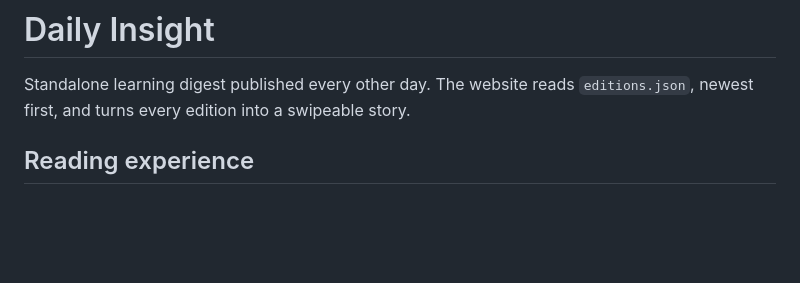
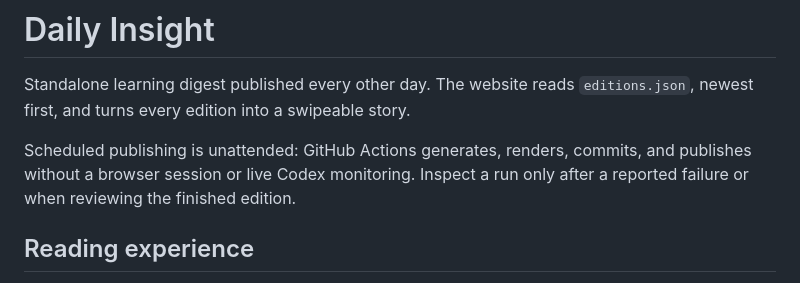
Before and after one commit to Zooper1111/daily-insight, a Markdown page: README.md, the part around the change. Drawn GitHub-style; blank space fills up the shorter version.

Commit message:
Keep scheduled editions fully unattended

```diff
--- a/README.md
+++ b/README.md
@@ -1,6 +1,10 @@
 # Daily Insight
 
 Standalone learning digest published every other day. The website reads `editions.json`, newest first, and turns every edition into a swipeable story.
+
+Scheduled publishing is unattended: GitHub Actions generates, renders, commits,
+and publishes without a browser session or live Codex monitoring. Inspect a run
+only after a reported failure or when reviewing the finished edition.
 
 ## Reading experience
 
```
Also changed, not shown: context.md (+4 -0 lines).
